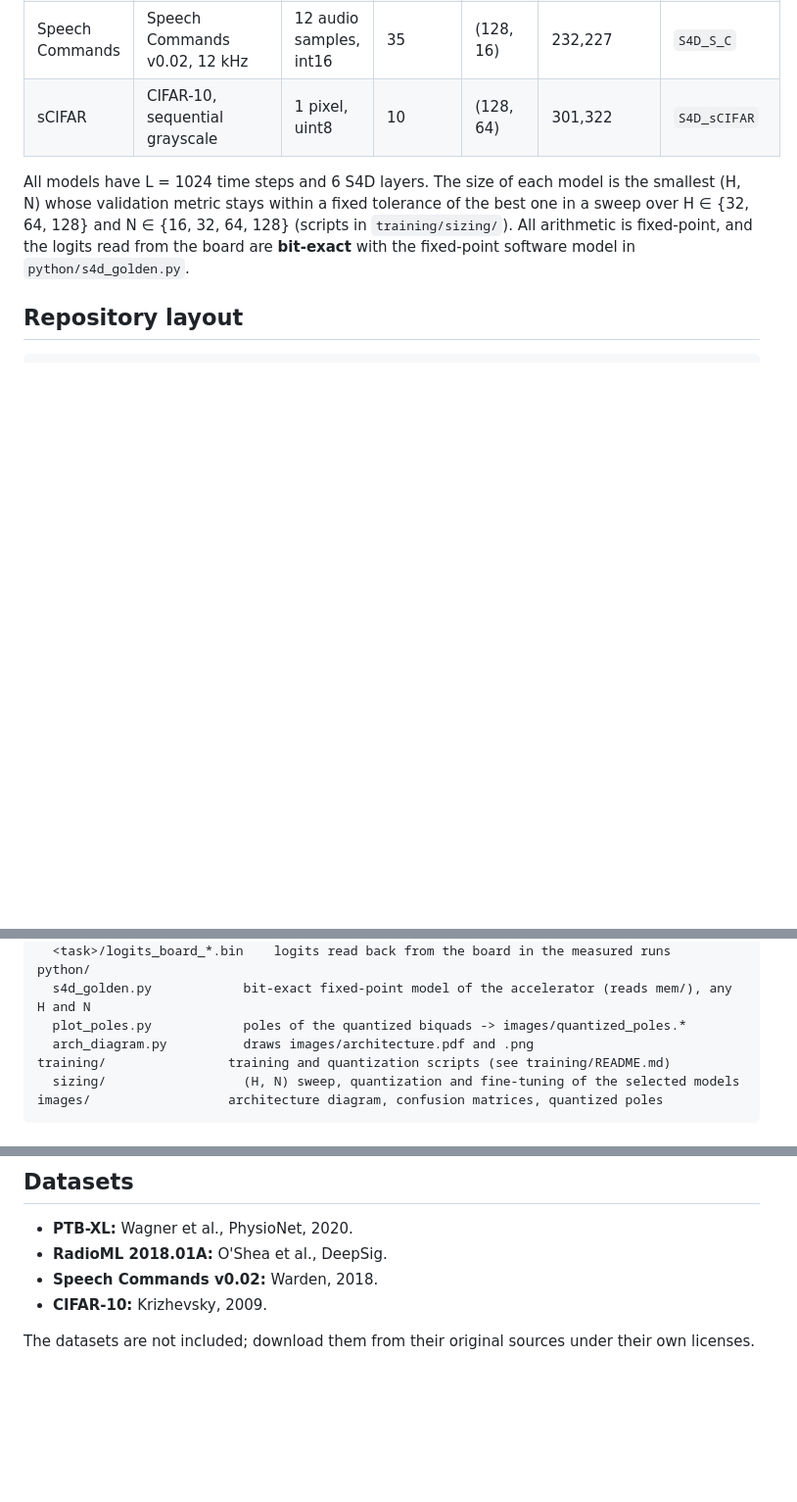
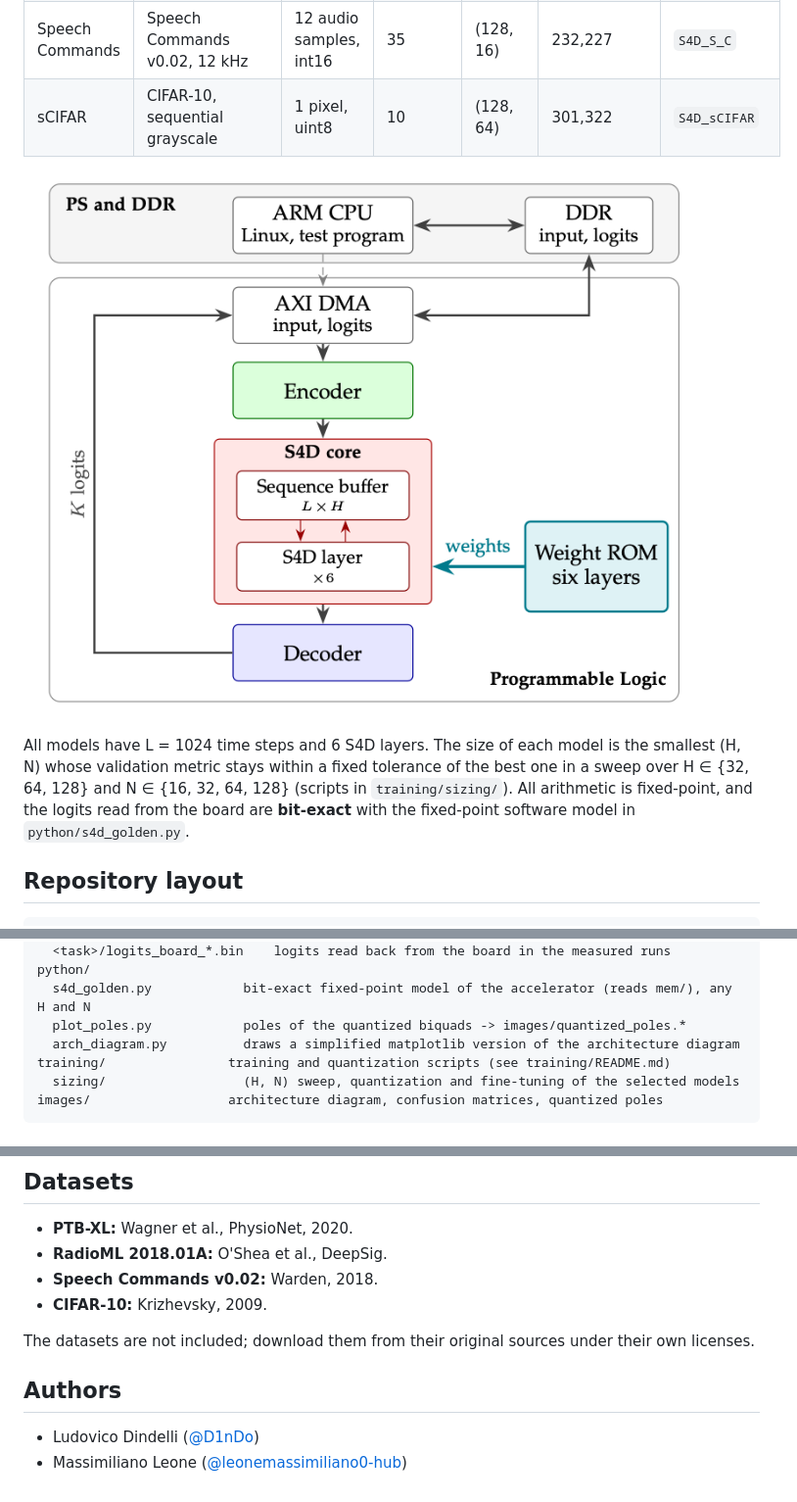
Before and after one commit to D1nDo/S4_Silicon_ZCU104, a Markdown page: README.md, 3 parts joined by grey strips. Shown at 98% size. GitHub-like rendering; pictures changed too: images/Architecture.png (added); blank space fills up the shorter version.

Commit message:
README: new architecture diagram and authors
- Use the new architecture figure images/Architecture.png
  (replaces architecture.png/.pdf).
- Add an Authors section.

Co-authored-by: leonemassimiliano0-hub <leonemassimiliano0-hub@users.noreply.github.com>

```diff
--- a/README.md
+++ b/README.md
@@ -11,6 +11,7 @@ One parametric RTL core runs four sequence-classification tasks. Each task is a
 | Speech Commands | Speech Commands v0.02, 12 kHz | 12 audio samples, int16 | 35 | (128, 16) | 232,227 | `S4D_S_C` |
 | sCIFAR | CIFAR-10, sequential grayscale | 1 pixel, uint8 | 10 | (128, 64) | 301,322 | `S4D_sCIFAR` |
 
+![Architecture of the S4D accelerator on ZCU104](images/Architecture.png)
 
 All models have L = 1024 time steps and 6 S4D layers. The size of each model is the smallest (H, N) whose validation metric stays within a fixed tolerance of the best one in a sweep over H ∈ {32, 64, 128} and N ∈ {16, 32, 64, 128} (scripts in `training/sizing/`). All arithmetic is fixed-point, and the logits read from the board are **bit-exact** with the fixed-point software model in `python/s4d_golden.py`.
 
@@ -39,7 +40,7 @@ board/                   test on the board
 python/
   s4d_golden.py            bit-exact fixed-point model of the accelerator (reads mem/), any H and N
   plot_poles.py            poles of the quantized biquads -> images/quantized_poles.*
-  arch_diagram.py          draws images/architecture.pdf and .png
+  arch_diagram.py          draws a simplified matplotlib version of the architecture diagram
 training/                training and quantization scripts (see training/README.md)
   sizing/                  (H, N) sweep, quantization and fine-tuning of the selected models
 images/                  architecture diagram, confusion matrices, quantized poles
@@ -251,3 +252,8 @@ The model needs only `numpy`. Regenerating the input files also needs `pandas` (
 - **CIFAR-10:** Krizhevsky, 2009.
 
 The datasets are not included; download them from their original sources under their own licenses.
+
+## Authors
+
+- Ludovico Dindelli ([@D1nDo](https://github.com/D1nDo))
+- Massimiliano Leone ([@leonemassimiliano0-hub](https://github.com/leonemassimiliano0-hub))
```
Also changed, not shown: images/architecture.png (deleted), 1 other file.
